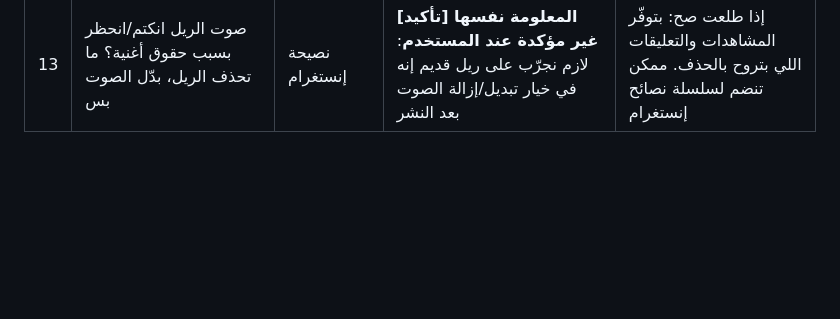
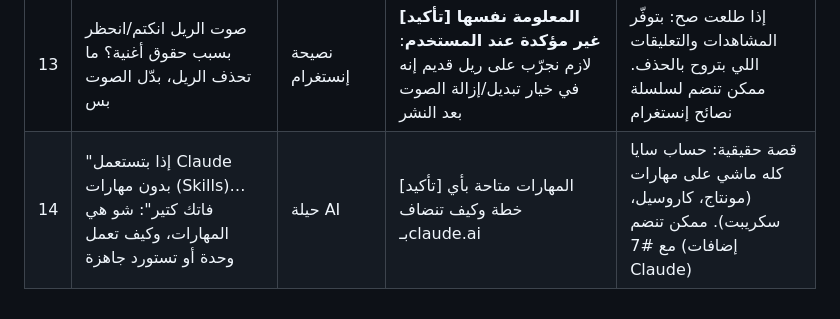
Before and after one commit to ahmedalomar521-ui/saya, a Markdown page: tracking/research/ideas-bank.md, the part around the change. Rendered like a GitHub page; blank space fills up the shorter version.

Commit message:
ideas bank: Claude skills
Co-Authored-By: Claude Opus 5.5 <noreply@anthropic.com>
Claude-Session: https://claude.ai/code/session_01Ab9qxmL9dxNR8bHpVdm6zi

```diff
--- a/tracking/research/ideas-bank.md
+++ b/tracking/research/ideas-bank.md
@@ -18,3 +18,4 @@
 | 11 | إنستغرام نظيف: خبّي كل شي بيشوّش على السكرول | نصيحة إنستغرام | [تأكيد] كل إعداد بالتطبيق | يشمل: لايكات الناس (كمان على الهاشتاغ)، الفقاعات/الكرات العائمة، الملاحظات اللي بتطلع جوّا الريل، وباقي المزعجات |
 | 12 | كيف تخفي ظهورك (حالة النشاط/Active now) على إنستغرام | نصيحة إنستغرام | [تأكيد] المسار: الإعدادات ← الرسائل وردود القصص ← إظهار حالة النشاط | الحيلة اللي لازم تنقال: لما تطفّيها، إنت كمان ما بتشوف نشاط غيرك. ممكن تندمج مع #10 و#11 بسلسلة "خصوصية إنستغرام" |
 | 13 | صوت الريل انكتم/انحظر بسبب حقوق أغنية؟ ما تحذف الريل، بدّل الصوت بس | نصيحة إنستغرام | **[تأكيد] المعلومة نفسها غير مؤكدة عند المستخدم**: لازم نجرّب على ريل قديم إنه في خيار تبديل/إزالة الصوت بعد النشر | إذا طلعت صح: بتوفّر المشاهدات والتعليقات اللي بتروح بالحذف. ممكن تنضم لسلسلة نصائح إنستغرام |
+| 14 | "إذا بتستعمل Claude بدون مهارات (Skills)… فاتك كتير": شو هي المهارات، وكيف تعمل وحدة أو تستورد جاهزة | حيلة AI | [تأكيد] المهارات متاحة بأي خطة وكيف تنضاف بـclaude.ai | قصة حقيقية: حساب سايا كله ماشي على مهارات (مونتاج، كاروسيل، سكريبت). ممكن تنضم مع #7 (إضافات Claude) |
```
